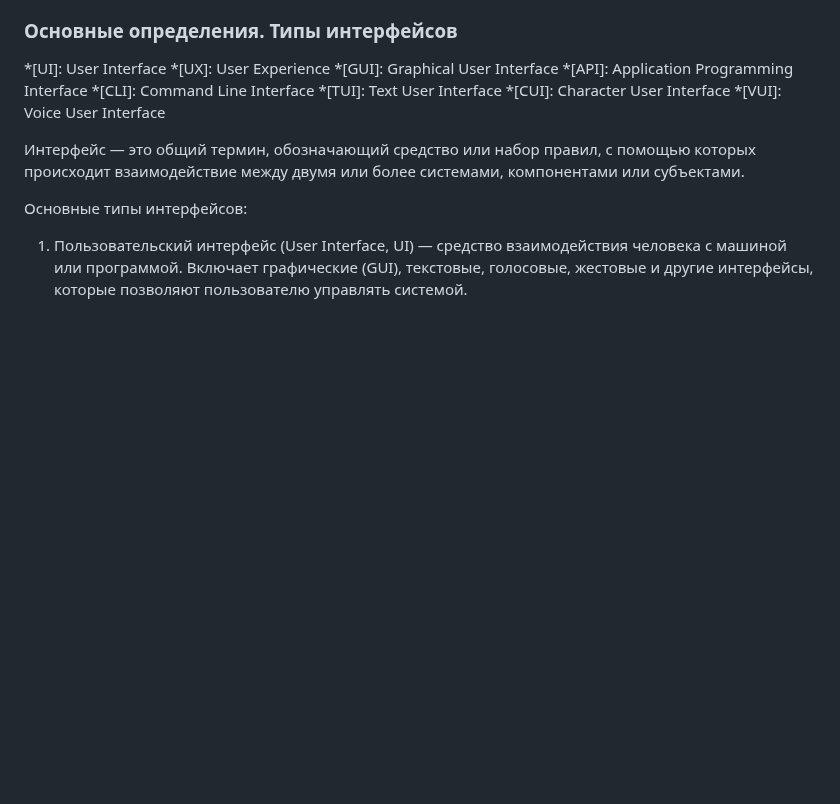
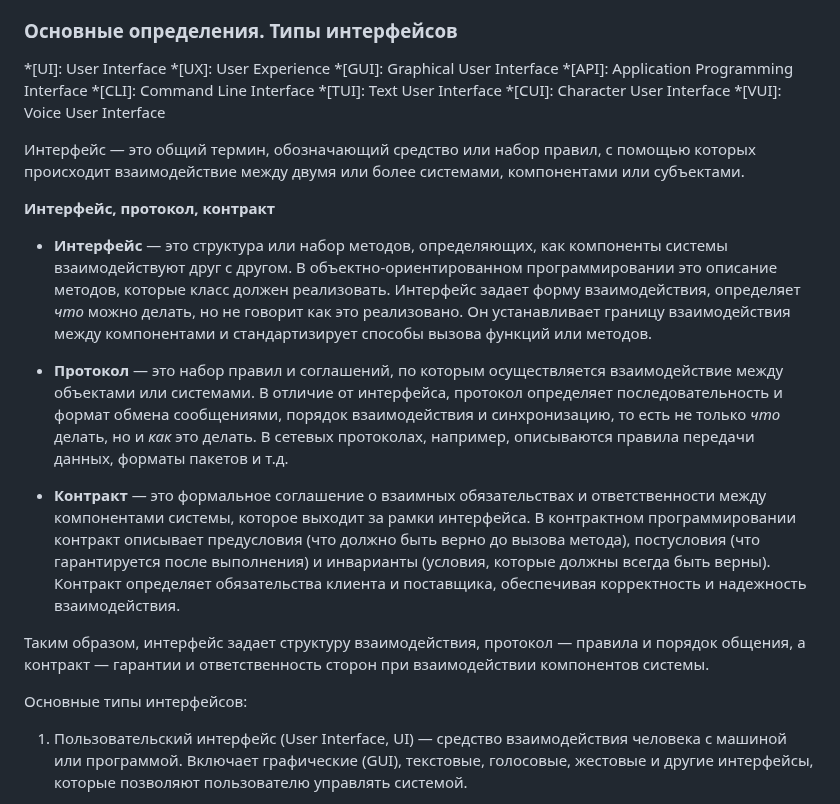
Before and after one commit to edu-top/68c8071d63e4ad8e0adf4601, a Markdown page: wiki/01_intro.md, the part around the change. GitHub-like rendering; blank space fills up the shorter version.

Commit message:
docs: add interface, protocol, contract section

```diff
--- a/wiki/01_intro.md
+++ b/wiki/01_intro.md
@@ -38,6 +38,15 @@
 *[VUI]: Voice User Interface
 
 <dfn title="интерфейс">Интерфейс</dfn> — это общий термин, обозначающий средство или набор правил, с помощью которых происходит взаимодействие между двумя или более системами, компонентами или субъектами.
+
+**Интерфейс, протокол, контракт**
+- **Интерфейс** — это структура или набор методов, определяющих, как компоненты системы взаимодействуют друг с другом. В объектно-ориентированном программировании это описание методов, которые класс должен реализовать. Интерфейс задает форму взаимодействия, определяет *что* можно делать, но не говорит как это реализовано. Он устанавливает границу взаимодействия между компонентами и стандартизирует способы вызова функций или методов.
+
+- **Протокол** — это набор правил и соглашений, по которым осуществляется взаимодействие между объектами или системами. В отличие от интерфейса, протокол определяет последовательность и формат обмена сообщениями, порядок взаимодействия и синхронизацию, то есть не только *что* делать, но и *как* это делать. В сетевых протоколах, например, описываются правила передачи данных, форматы пакетов и т.д.
+
+- **Контракт** — это формальное соглашение о взаимных обязательствах и ответственности между компонентами системы, которое выходит за рамки интерфейса. В контрактном программировании контракт описывает предусловия (что должно быть верно до вызова метода), постусловия (что гарантируется после выполнения) и инварианты (условия, которые должны всегда быть верны). Контракт определяет обязательства клиента и поставщика, обеспечивая корректность и надежность взаимодействия.
+
+Таким образом, интерфейс задает структуру взаимодействия, протокол — правила и порядок общения, а контракт — гарантии и ответственность сторон при взаимодействии компонентов системы.
 
 Основные типы интерфейсов:
 1. <dfn title="пользовательский интерфейс">Пользовательский интерфейс</dfn> (User Interface, UI) — средство взаимодействия человека с машиной или программой. Включает графические (GUI), текстовые, голосовые, жестовые и другие интерфейсы, которые позволяют пользователю управлять системой.
```
